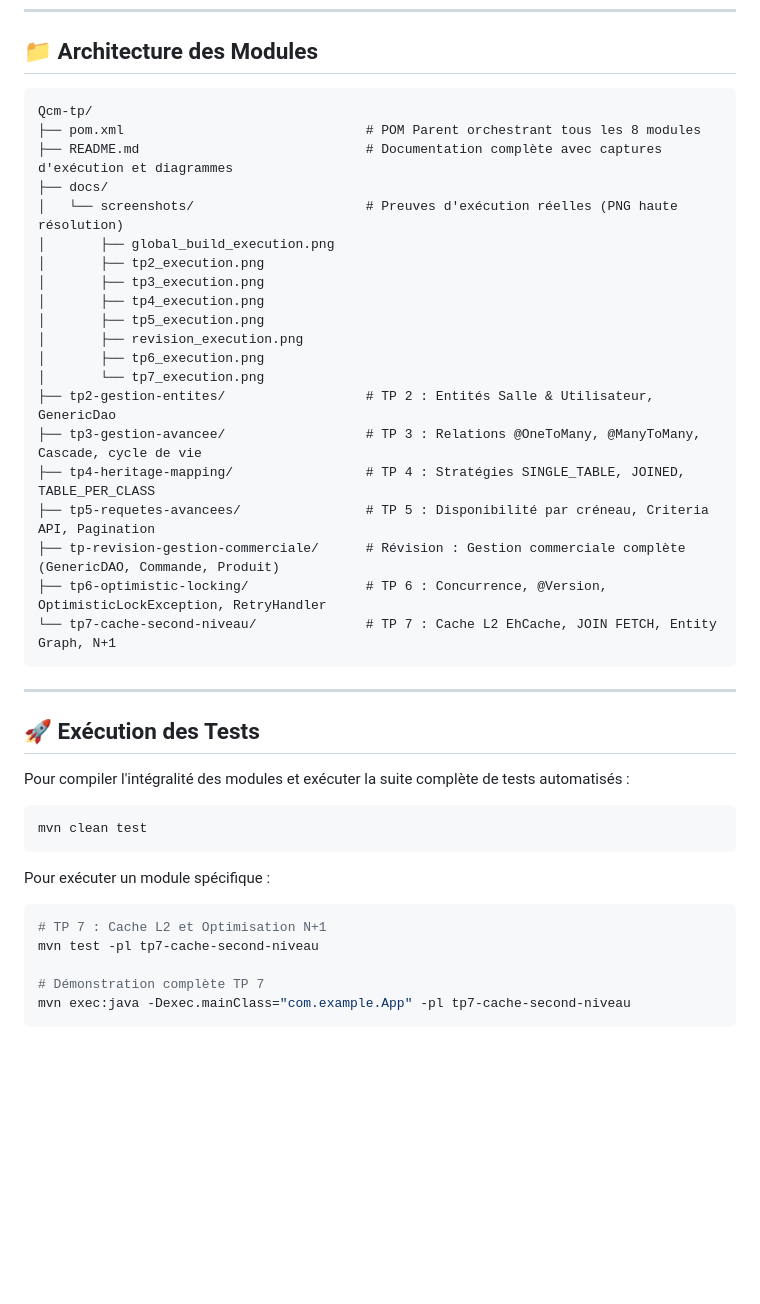
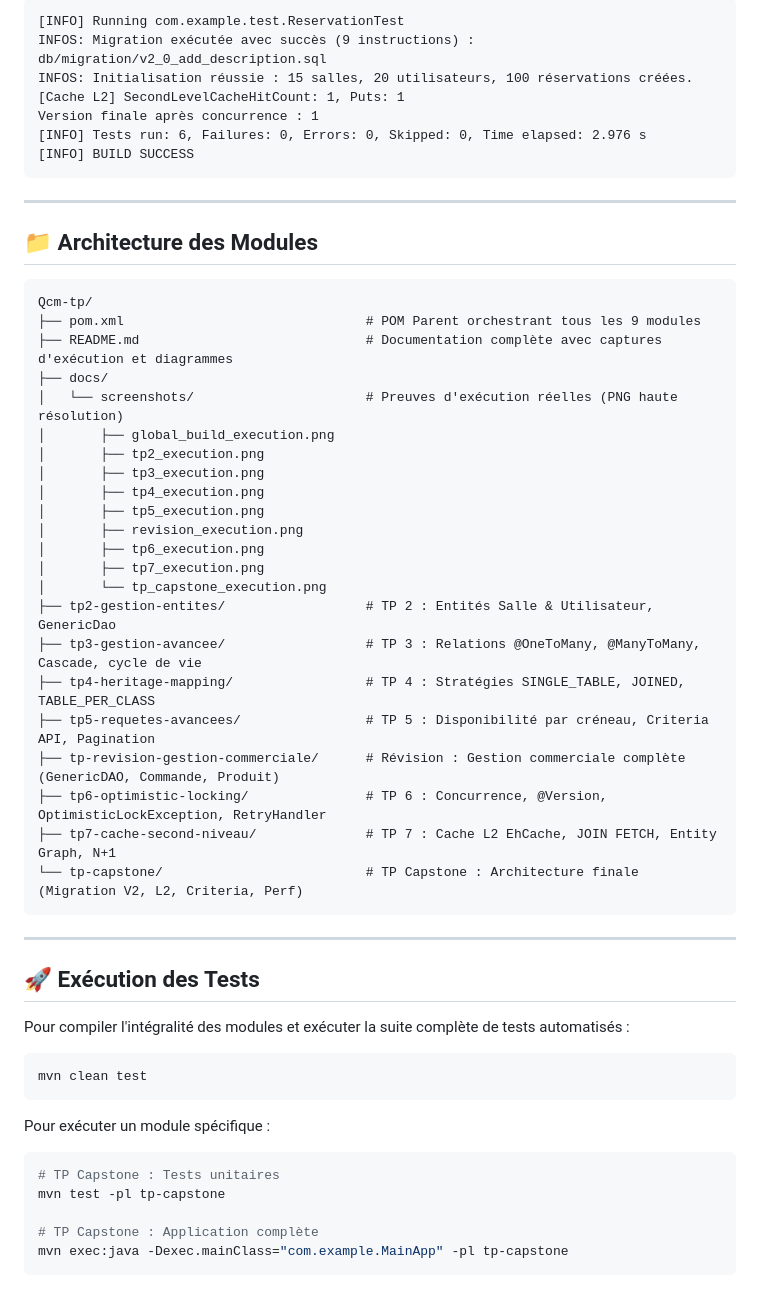
Before and after one commit to Mamine197/Qcm-tp, a Markdown page: README.md, the part around one of its changes. Drawn GitHub-style; blank space fills up the shorter version.

````diff
--- a/README.md
+++ b/README.md
@@ -172,8 +199,20 @@ Hibernate: select a from auteurs a left outer join livres l on a.id=l.auteur_id
+```text
+[INFO] Running com.example.test.ReservationTest
+INFOS: Migration exécutée avec succès (9 instructions) : db/migration/v2_0_add_description.sql
+INFOS: Initialisation réussie : 15 salles, 20 utilisateurs, 100 réservations créées.
+[Cache L2] SecondLevelCacheHitCount: 1, Puts: 1
+Version finale après concurrence : 1
+[INFO] Tests run: 6, Failures: 0, Errors: 0, Skipped: 0, Time elapsed: 2.976 s
+[INFO] BUILD SUCCESS
+```
+
+---
+
 ## 📁 Architecture des Modules
 
 ```text
 Qcm-tp/
-├── pom.xml                               # POM Parent orchestrant tous les 8 modules
+├── pom.xml                               # POM Parent orchestrant tous les 9 modules
 ├── README.md                             # Documentation complète avec captures d'exécution et diagrammes
 ├── docs/
 │   └── screenshots/                      # Preuves d'exécution réelles (PNG haute résolution)
@@ -184,14 +223,16 @@ Qcm-tp/
 │       ├── tp5_execution.png
 │       ├── revision_execution.png
 │       ├── tp6_execution.png
-│       └── tp7_execution.png
+│       ├── tp7_execution.png
+│       └── tp_capstone_execution.png
 ├── tp2-gestion-entites/                  # TP 2 : Entités Salle & Utilisateur, GenericDao
 ├── tp3-gestion-avancee/                  # TP 3 : Relations @OneToMany, @ManyToMany, Cascade, cycle de vie
 ├── tp4-heritage-mapping/                 # TP 4 : Stratégies SINGLE_TABLE, JOINED, TABLE_PER_CLASS
 ├── tp5-requetes-avancees/                # TP 5 : Disponibilité par créneau, Criteria API, Pagination
 ├── tp-revision-gestion-commerciale/      # Révision : Gestion commerciale complète (GenericDAO, Commande, Produit)
 ├── tp6-optimistic-locking/               # TP 6 : Concurrence, @Version, OptimisticLockException, RetryHandler
-└── tp7-cache-second-niveau/              # TP 7 : Cache L2 EhCache, JOIN FETCH, Entity Graph, N+1
+├── tp7-cache-second-niveau/              # TP 7 : Cache L2 EhCache, JOIN FETCH, Entity Graph, N+1
+└── tp-capstone/                          # TP Capstone : Architecture finale (Migration V2, L2, Criteria, Perf)
 ```
 
 ---
@@ -207,9 +248,9 @@ mvn clean test
 Pour exécuter un module spécifique :
 
 ```bash
-# TP 7 : Cache L2 et Optimisation N+1
-mvn test -pl tp7-cache-second-niveau
+# TP Capstone : Tests unitaires
+mvn test -pl tp-capstone
 
-# Démonstration complète TP 7
-mvn exec:java -Dexec.mainClass="com.example.App" -pl tp7-cache-second-niveau
+# TP Capstone : Application complète
+mvn exec:java -Dexec.mainClass="com.example.MainApp" -pl tp-capstone
 ```
````
Also changed, not shown: other parts of README.md (+38 -11 lines), docs/screenshots/global_build_execution.png, docs/screenshots/tp_capstone_execution.png (added), 16 other files.
